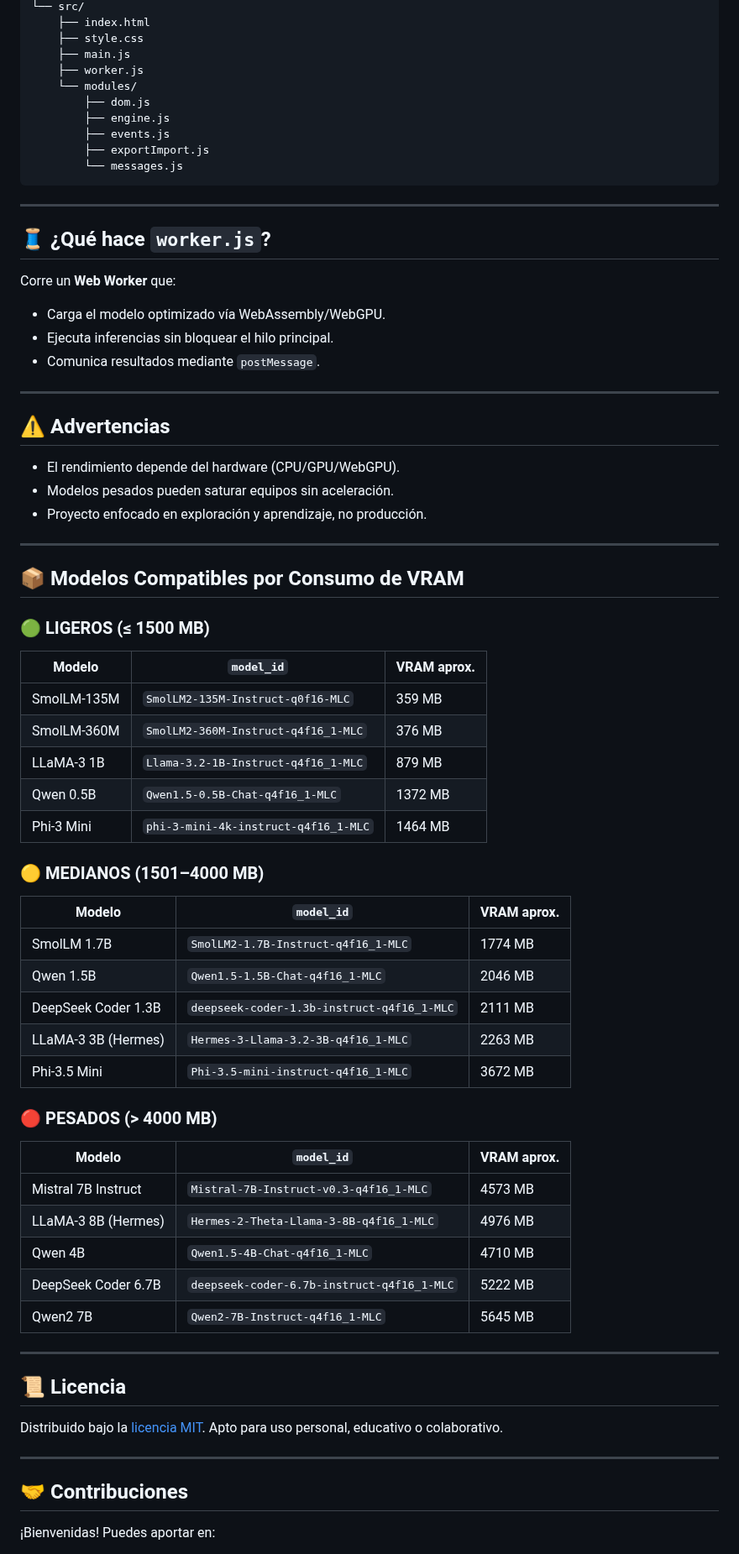
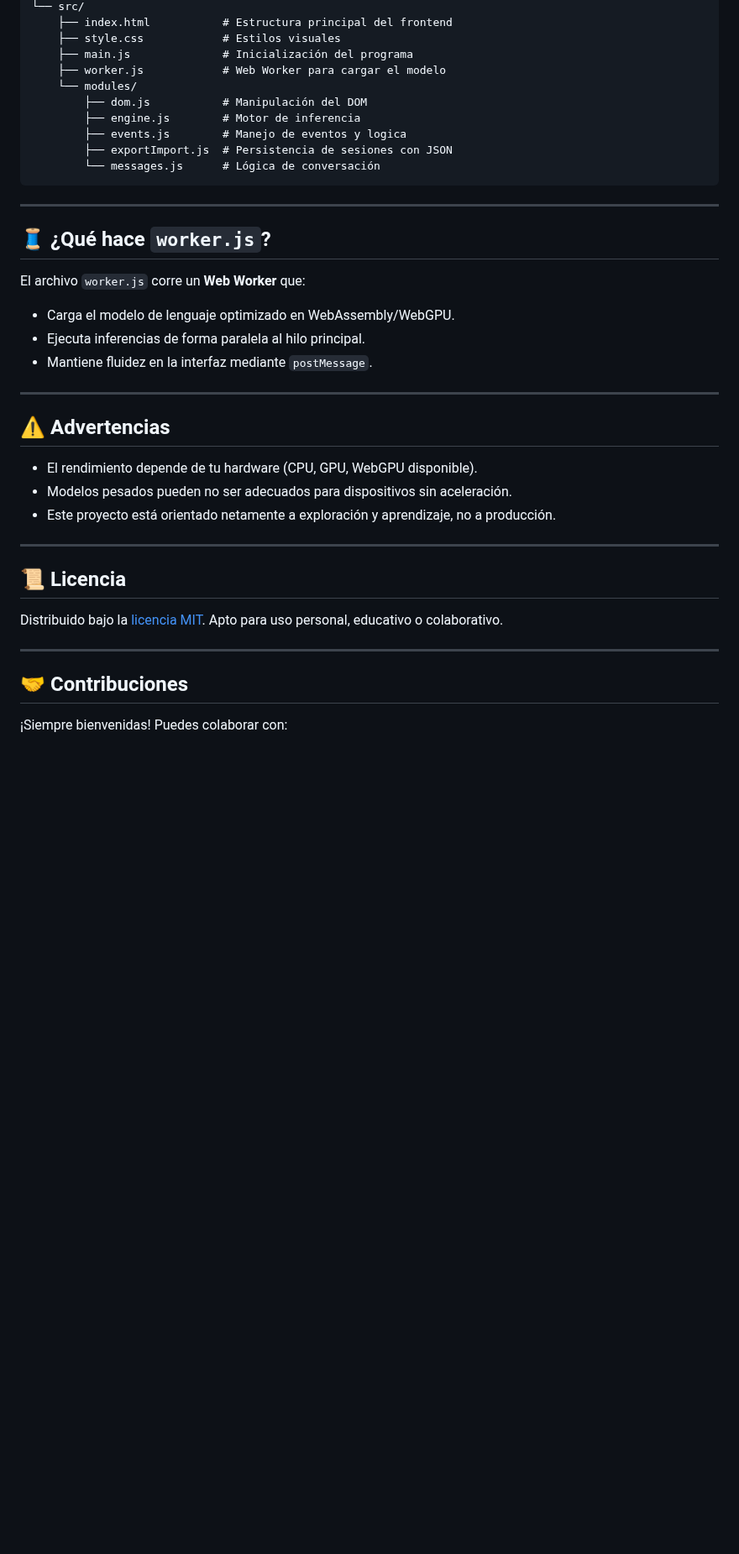
Before and after one commit to IgnacioR-Dev/local-GPT, a Markdown page: README.md, the part around one of its changes. Shown at 84% size. Rendered like a GitHub page; blank space fills up the shorter version.

````diff
--- a/README.md
+++ b/README.md
@@ -91,67 +80,33 @@ CHATGPT-LOCAL/
 └── src/
-    ├── index.html
-    ├── style.css
-    ├── main.js
-    ├── worker.js
+    ├── index.html           # Estructura principal del frontend
+    ├── style.css            # Estilos visuales
+    ├── main.js              # Inicialización del programa
+    ├── worker.js            # Web Worker para cargar el modelo
     └── modules/
-        ├── dom.js
-        ├── engine.js
-        ├── events.js
-        ├── exportImport.js
-        └── messages.js
+        ├── dom.js           # Manipulación del DOM
+        ├── engine.js        # Motor de inferencia
+        ├── events.js        # Manejo de eventos y logica
+        ├── exportImport.js  # Persistencia de sesiones con JSON
+        └── messages.js      # Lógica de conversación
 ```
 
 ---
 
 ## 🧵 ¿Qué hace `worker.js`?
 
-Corre un **Web Worker** que:
+El archivo `worker.js` corre un **Web Worker** que:
 
-- Carga el modelo optimizado vía WebAssembly/WebGPU.
-- Ejecuta inferencias sin bloquear el hilo principal.
-- Comunica resultados mediante `postMessage`.
+- Carga el modelo de lenguaje optimizado en WebAssembly/WebGPU.
+- Ejecuta inferencias de forma paralela al hilo principal.
+- Mantiene fluidez en la interfaz mediante `postMessage`.
 
 ---
 
 ## ⚠️ Advertencias
 
-- El rendimiento depende del hardware (CPU/GPU/WebGPU).
-- Modelos pesados pueden saturar equipos sin aceleración.
-- Proyecto enfocado en exploración y aprendizaje, no producción.
-
----
-
-## 📦 Modelos Compatibles por Consumo de VRAM
-
-### 🟢 LIGEROS (≤ 1500 MB)
-
-| Modelo         | `model_id`                               | VRAM aprox. |
-|----------------|-------------------------------------------|-------------|
-| SmolLM-135M     | `SmolLM2-135M-Instruct-q0f16-MLC`       | 359 MB      |
-| SmolLM-360M     | `SmolLM2-360M-Instruct-q4f16_1-MLC`     | 376 MB      |
-| LLaMA-3 1B      | `Llama-3.2-1B-Instruct-q4f16_1-MLC`      | 879 MB      |
-| Qwen 0.5B       | `Qwen1.5-0.5B-Chat-q4f16_1-MLC`          | 1372 MB     |
-| Phi-3 Mini      | `phi-3-mini-4k-instruct-q4f16_1-MLC`     | 1464 MB     |
-
-### 🟡 MEDIANOS (1501–4000 MB)
-
-| Modelo                 | `model_id`                                   | VRAM aprox. |
-|------------------------|----------------------------------------------|-------------|
-| SmolLM 1.7B            | `SmolLM2-1.7B-Instruct-q4f16_1-MLC`          | 1774 MB     |
-| Qwen 1.5B              | `Qwen1.5-1.5B-Chat-q4f16_1-MLC`              | 2046 MB     |
-| DeepSeek Coder 1.3B    | `deepseek-coder-1.3b-instruct-q4f16_1-MLC`   | 2111 MB     |
-| LLaMA-3 3B (Hermes)    | `Hermes-3-Llama-3.2-3B-q4f16_1-MLC`          | 2263 MB     |
-| Phi-3.5 Mini           | `Phi-3.5-mini-instruct-q4f16_1-MLC`          | 3672 MB     |
-
-### 🔴 PESADOS (> 4000 MB)
-
-| Modelo                  | `model_id`                                  | VRAM aprox. |
-|-------------------------|---------------------------------------------|-------------|
-| Mistral 7B Instruct     | `Mistral-7B-Instruct-v0.3-q4f16_1-MLC`       | 4573 MB     |
-| LLaMA-3 8B (Hermes)     | `Hermes-2-Theta-Llama-3-8B-q4f16_1-MLC`      | 4976 MB     |
-| Qwen 4B                 | `Qwen1.5-4B-Chat-q4f16_1-MLC`                | 4710 MB     |
-| DeepSeek Coder 6.7B     | `deepseek-coder-6.7b-instruct-q4f16_1-MLC`   | 5222 MB     |
-| Qwen2 7B                | `Qwen2-7B-Instruct-q4f16_1-MLC`              | 5645 MB     |
+- El rendimiento depende de tu hardware (CPU, GPU, WebGPU disponible).
+- Modelos pesados pueden no ser adecuados para dispositivos sin aceleración.
+- Este proyecto está orientado netamente a exploración y aprendizaje, no a producción.
 
 ---
 
@@ -163,5 +118,5 @@ Distribuido bajo la [licencia MIT](https://opensource.org/licenses/MIT). Apto pa
 
 ## 🤝 Contribuciones
 
-¡Bienvenidas! Puedes aportar en:
+¡Siempre bienvenidas! Puedes colaborar con:
 
````
Also changed, not shown: other parts of README.md (+64 -41 lines).
